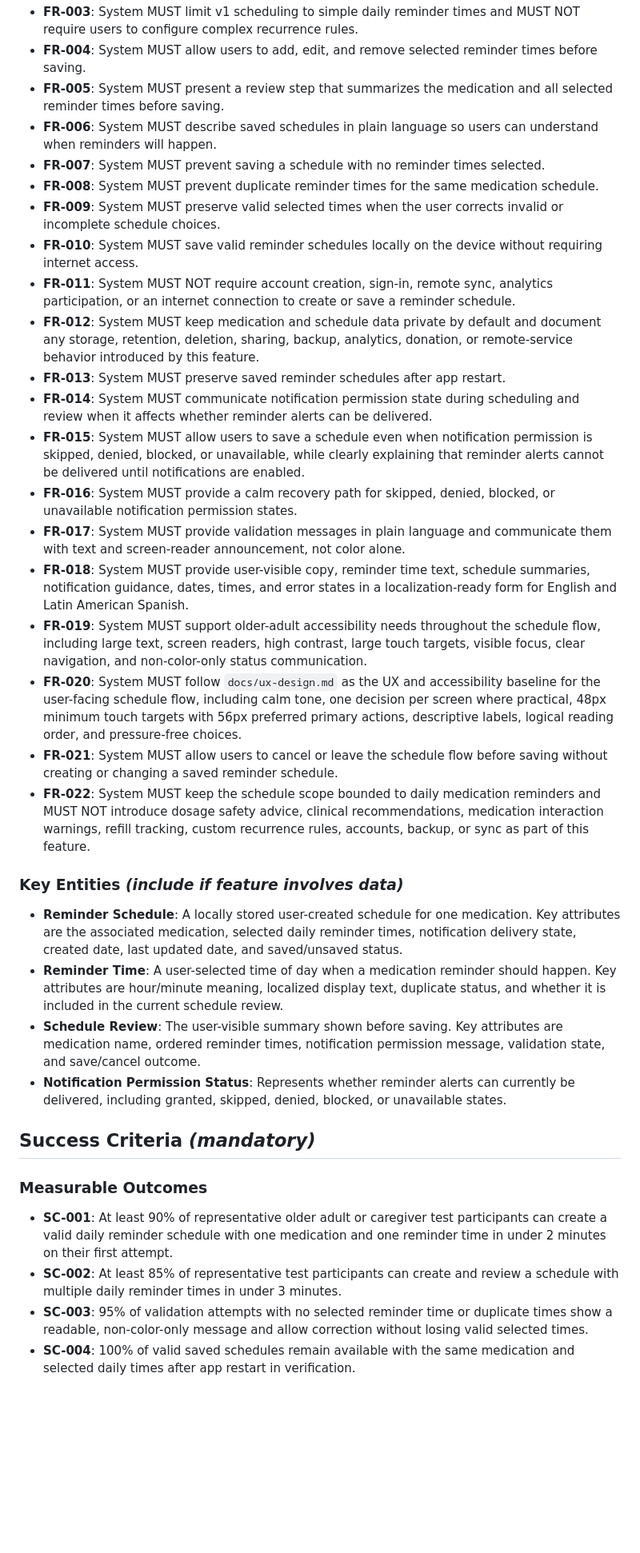
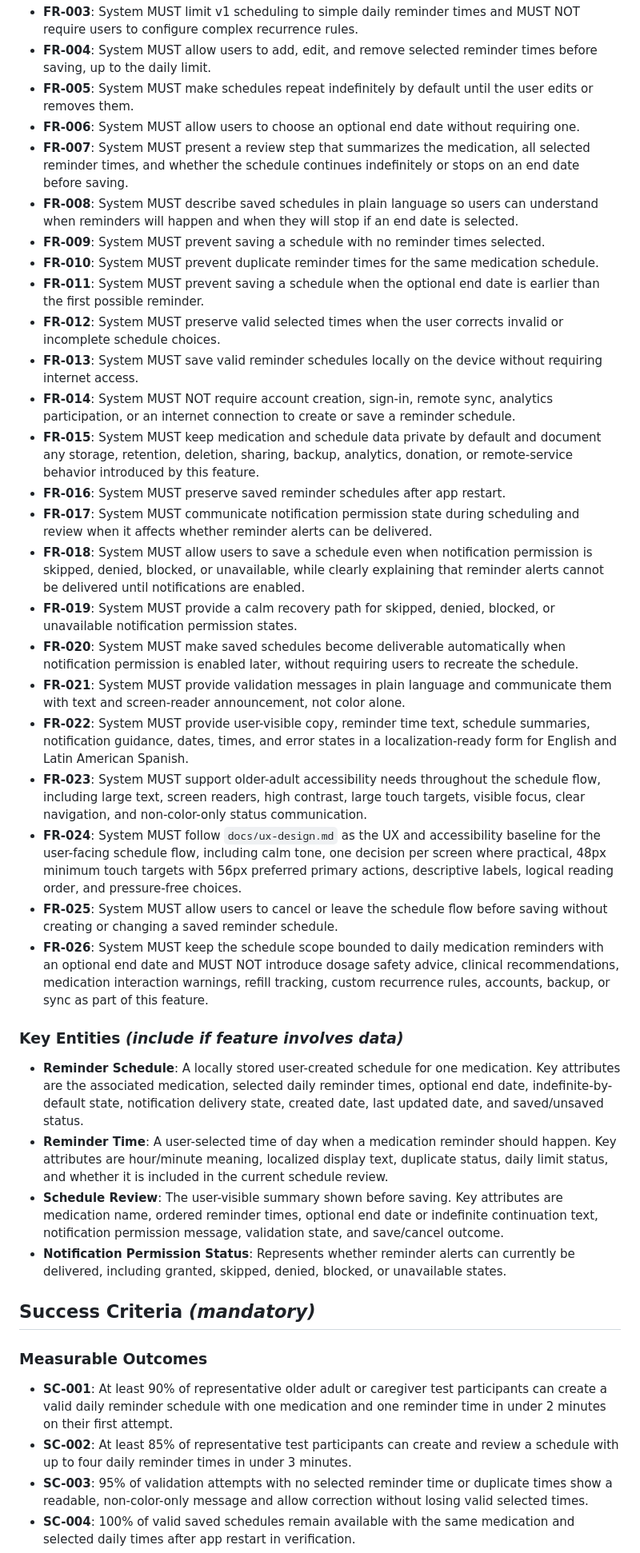
Before and after one commit to eerrecalde/pill_reminder, a Markdown page: specs/003-reminder-schedule/spec.md, the part around one of its changes. Shown at 80% size. GitHub-like rendering; blank space fills up the shorter version.

```diff
--- a/specs/003-reminder-schedule/spec.md
+++ b/specs/003-reminder-schedule/spec.md
@@ -127,29 +149,33 @@ usable and understandable.
 - **FR-003**: System MUST limit v1 scheduling to simple daily reminder times and MUST NOT require users to configure complex recurrence rules.
-- **FR-004**: System MUST allow users to add, edit, and remove selected reminder times before saving.
-- **FR-005**: System MUST present a review step that summarizes the medication and all selected reminder times before saving.
-- **FR-006**: System MUST describe saved schedules in plain language so users can understand when reminders will happen.
-- **FR-007**: System MUST prevent saving a schedule with no reminder times selected.
-- **FR-008**: System MUST prevent duplicate reminder times for the same medication schedule.
-- **FR-009**: System MUST preserve valid selected times when the user corrects invalid or incomplete schedule choices.
-- **FR-010**: System MUST save valid reminder schedules locally on the device without requiring internet access.
-- **FR-011**: System MUST NOT require account creation, sign-in, remote sync, analytics participation, or an internet connection to create or save a reminder schedule.
-- **FR-012**: System MUST keep medication and schedule data private by default and document any storage, retention, deletion, sharing, backup, analytics, donation, or remote-service behavior introduced by this feature.
-- **FR-013**: System MUST preserve saved reminder schedules after app restart.
-- **FR-014**: System MUST communicate notification permission state during scheduling and review when it affects whether reminder alerts can be delivered.
-- **FR-015**: System MUST allow users to save a schedule even when notification permission is skipped, denied, blocked, or unavailable, while clearly explaining that reminder alerts cannot be delivered until notifications are enabled.
-- **FR-016**: System MUST provide a calm recovery path for skipped, denied, blocked, or unavailable notification permission states.
-- **FR-017**: System MUST provide validation messages in plain language and communicate them with text and screen-reader announcement, not color alone.
-- **FR-018**: System MUST provide user-visible copy, reminder time text, schedule summaries, notification guidance, dates, times, and error states in a localization-ready form for English and Latin American Spanish.
-- **FR-019**: System MUST support older-adult accessibility needs throughout the schedule flow, including large text, screen readers, high contrast, large touch targets, visible focus, clear navigation, and non-color-only status communication.
-- **FR-020**: System MUST follow `docs/ux-design.md` as the UX and accessibility baseline for the user-facing schedule flow, including calm tone, one decision per screen where practical, 48px minimum touch targets with 56px preferred primary actions, descriptive labels, logical reading order, and pressure-free choices.
-- **FR-021**: System MUST allow users to cancel or leave the schedule flow before saving without creating or changing a saved reminder schedule.
-- **FR-022**: System MUST keep the schedule scope bounded to daily medication reminders and MUST NOT introduce dosage safety advice, clinical recommendations, medication interaction warnings, refill tracking, custom recurrence rules, accounts, backup, or sync as part of this feature.
+- **FR-004**: System MUST allow users to add, edit, and remove selected reminder times before saving, up to the daily limit.
+- **FR-005**: System MUST make schedules repeat indefinitely by default until the user edits or removes them.
+- **FR-006**: System MUST allow users to choose an optional end date without requiring one.
+- **FR-007**: System MUST present a review step that summarizes the medication, all selected reminder times, and whether the schedule continues indefinitely or stops on an end date before saving.
+- **FR-008**: System MUST describe saved schedules in plain language so users can understand when reminders will happen and when they will stop if an end date is selected.
+- **FR-009**: System MUST prevent saving a schedule with no reminder times selected.
+- **FR-010**: System MUST prevent duplicate reminder times for the same medication schedule.
+- **FR-011**: System MUST prevent saving a schedule when the optional end date is earlier than the first possible reminder.
+- **FR-012**: System MUST preserve valid selected times when the user corrects invalid or incomplete schedule choices.
+- **FR-013**: System MUST save valid reminder schedules locally on the device without requiring internet access.
+- **FR-014**: System MUST NOT require account creation, sign-in, remote sync, analytics participation, or an internet connection to create or save a reminder schedule.
+- **FR-015**: System MUST keep medication and schedule data private by default and document any storage, retention, deletion, sharing, backup, analytics, donation, or remote-service behavior introduced by this feature.
+- **FR-016**: System MUST preserve saved reminder schedules after app restart.
+- **FR-017**: System MUST communicate notification permission state during scheduling and review when it affects whether reminder alerts can be delivered.
+- **FR-018**: System MUST allow users to save a schedule even when notification permission is skipped, denied, blocked, or unavailable, while clearly explaining that reminder alerts cannot be delivered until notifications are enabled.
+- **FR-019**: System MUST provide a calm recovery path for skipped, denied, blocked, or unavailable notification permission states.
+- **FR-020**: System MUST make saved schedules become deliverable automatically when notification permission is enabled later, without requiring users to recreate the schedule.
+- **FR-021**: System MUST provide validation messages in plain language and communicate them with text and screen-reader announcement, not color alone.
+- **FR-022**: System MUST provide user-visible copy, reminder time text, schedule summaries, notification guidance, dates, times, and error states in a localization-ready form for English and Latin American Spanish.
+- **FR-023**: System MUST support older-adult accessibility needs throughout the schedule flow, including large text, screen readers, high contrast, large touch targets, visible focus, clear navigation, and non-color-only status communication.
+- **FR-024**: System MUST follow `docs/ux-design.md` as the UX and accessibility baseline for the user-facing schedule flow, including calm tone, one decision per screen where practical, 48px minimum touch targets with 56px preferred primary actions, descriptive labels, logical reading order, and pressure-free choices.
+- **FR-025**: System MUST allow users to cancel or leave the schedule flow before saving without creating or changing a saved reminder schedule.
+- **FR-026**: System MUST keep the schedule scope bounded to daily medication reminders with an optional end date and MUST NOT introduce dosage safety advice, clinical recommendations, medication interaction warnings, refill tracking, custom recurrence rules, accounts, backup, or sync as part of this feature.
 
 ### Key Entities *(include if feature involves data)*
 
-- **Reminder Schedule**: A locally stored user-created schedule for one medication. Key attributes are the associated medication, selected daily reminder times, notification delivery state, created date, last updated date, and saved/unsaved status.
-- **Reminder Time**: A user-selected time of day when a medication reminder should happen. Key attributes are hour/minute meaning, localized display text, duplicate status, and whether it is included in the current schedule review.
-- **Schedule Review**: The user-visible summary shown before saving. Key attributes are medication name, ordered reminder times, notification permission message, validation state, and save/cancel outcome.
+- **Reminder Schedule**: A locally stored user-created schedule for one medication. Key attributes are the associated medication, selected daily reminder times, optional end date, indefinite-by-default state, notification delivery state, created date, last updated date, and saved/unsaved status.
+- **Reminder Time**: A user-selected time of day when a medication reminder should happen. Key attributes are hour/minute meaning, localized display text, duplicate status, daily limit status, and whether it is included in the current schedule review.
+- **Schedule Review**: The user-visible summary shown before saving. Key attributes are medication name, ordered reminder times, optional end date or indefinite continuation text, notification permission message, validation state, and save/cancel outcome.
 - **Notification Permission Status**: Represents whether reminder alerts can currently be delivered, including granted, skipped, denied, blocked, or unavailable states.
 
 ## Success Criteria *(mandatory)*
@@ -157,7 +183,7 @@ usable and understandable.
 ### Measurable Outcomes
 
 - **SC-001**: At least 90% of representative older adult or caregiver test participants can create a valid daily reminder schedule with one medication and one reminder time in under 2 minutes on their first attempt.
-- **SC-002**: At least 85% of representative test participants can create and review a schedule with multiple daily reminder times in under 3 minutes.
+- **SC-002**: At least 85% of representative test participants can create and review a schedule with up to four daily reminder times in under 3 minutes.
 - **SC-003**: 95% of validation attempts with no selected reminder time or duplicate times show a readable, non-color-only message and allow correction without losing valid selected times.
 - **SC-004**: 100% of valid saved schedules remain available with the same medication and selected daily times after app restart in verification.
 - **SC-005**: The schedule flow remains fully usable while the device is offline in 100% of manual verification attempts.
```
Also changed, not shown: other parts of specs/003-reminder-schedule/spec.md (+33 -6 lines).
